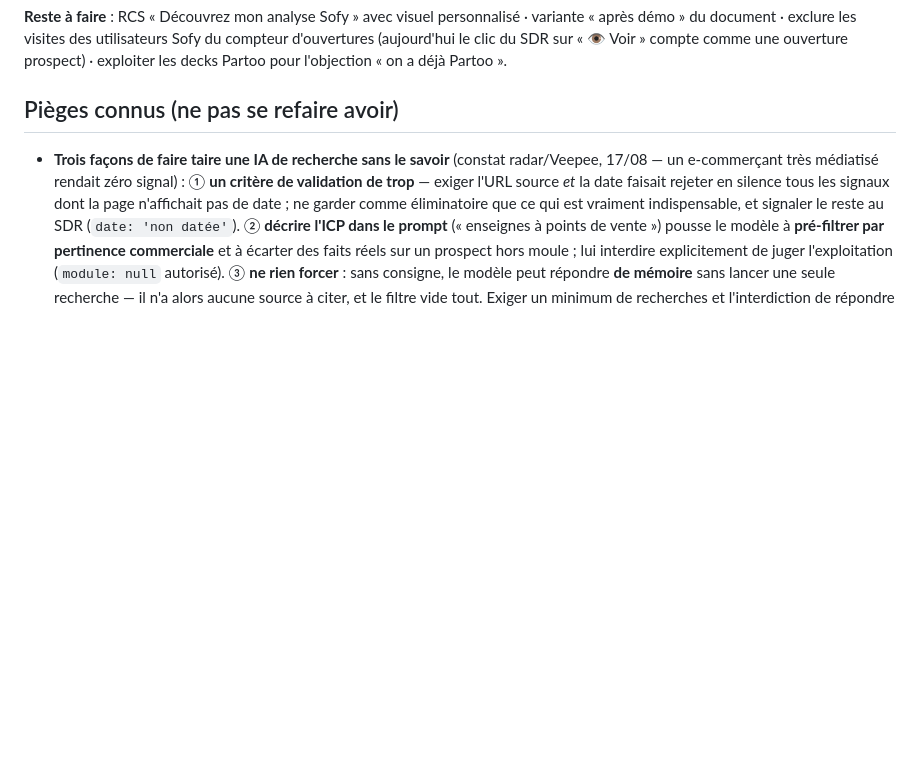
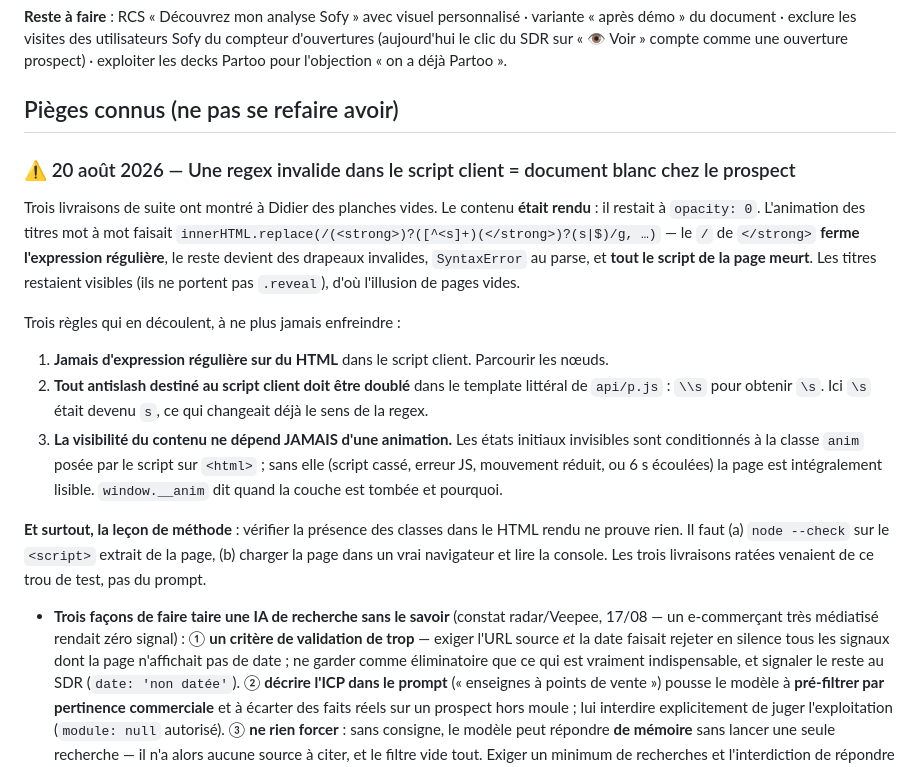
Before and after one commit to didampt/sofy-sdr-tool, a Markdown page: HANDOFF.md, the part around the change. Drawn GitHub-style; blank space fills up the shorter version.

Commit message:
docs: piège — regex sur HTML dans le script client, antislashes du template, et visibilité indépendante de l'animation
Co-Authored-By: Claude Opus 5 <noreply@anthropic.com>

```diff
--- a/HANDOFF.md
+++ b/HANDOFF.md
@@ -287,6 +287,17 @@ Retours après lecture du premier site généré : *« trop de texte, pas assez
 
 ## Pièges connus (ne pas se refaire avoir)
 
+### ⚠️ 20 août 2026 — Une regex invalide dans le script client = document blanc chez le prospect
+Trois livraisons de suite ont montré à Didier des planches vides. Le contenu **était rendu** : il
+restait à `opacity: 0`. L'animation des titres mot à mot faisait `innerHTML.replace(/(<strong>)?([^<s]+)(</strong>)?(s|$)/g, …)` — le `/` de `</strong>` **ferme l'expression régulière**, le reste devient des drapeaux invalides, `SyntaxError` au parse, et **tout le script de la page meurt**. Les titres restaient visibles (ils ne portent pas `.reveal`), d'où l'illusion de pages vides.
+
+Trois règles qui en découlent, à ne plus jamais enfreindre :
+1. **Jamais d'expression régulière sur du HTML** dans le script client. Parcourir les nœuds.
+2. **Tout antislash destiné au script client doit être doublé** dans le template littéral de `api/p.js` : `\\s` pour obtenir `\s`. Ici `\s` était devenu `s`, ce qui changeait déjà le sens de la regex.
+3. **La visibilité du contenu ne dépend JAMAIS d'une animation.** Les états initiaux invisibles sont conditionnés à la classe `anim` posée par le script sur `<html>` ; sans elle (script cassé, erreur JS, mouvement réduit, ou 6 s écoulées) la page est intégralement lisible. `window.__anim` dit quand la couche est tombée et pourquoi.
+
+**Et surtout, la leçon de méthode** : vérifier la présence des classes dans le HTML rendu ne prouve rien. Il faut (a) `node --check` sur le `<script>` extrait de la page, (b) charger la page dans un vrai navigateur et lire la console. Les trois livraisons ratées venaient de ce trou de test, pas du prompt.
+
 - **Trois façons de faire taire une IA de recherche sans le savoir** (constat radar/Veepee, 17/08 — un e-commerçant très médiatisé rendait zéro signal) : ① **un critère de validation de trop** — exiger l'URL source *et* la date faisait rejeter en silence tous les signaux dont la page n'affichait pas de date ; ne garder comme éliminatoire que ce qui est vraiment indispensable, et signaler le reste au SDR (`date: 'non datée'`). ② **décrire l'ICP dans le prompt** (« enseignes à points de vente ») pousse le modèle à **pré-filtrer par pertinence commerciale** et à écarter des faits réels sur un prospect hors moule ; lui interdire explicitement de juger l'exploitation (`module: null` autorisé). ③ **ne rien forcer** : sans consigne, le modèle peut répondre **de mémoire** sans lancer une seule recherche — il n'a alors aucune source à citer, et le filtre vide tout. Exiger un minimum de recherches et l'interdiction de répondre de mémoire. **Corollaire de méthode : toujours instrumenter avant de régler un prompt** — compter les recherches réellement lancées (blocs `server_tool_use`) et les signaux bruts *avant* filtrage, sinon « n'a rien trouvé » et « n'a pas cherché » sont indiscernables.
 - **Un timeout Vercel renvoie du HTML, pas du JSON.** Le radar sur Veepee dépassait les 60 s de la fonction ; Vercel répondait sa page « An error occurred… » et le front faisait `JSON.parse` dessus → `Unexpected token 'A'`, message trompeur « erreur réseau » (17/08). Deux règles : `maxDuration` généreux sur tout endpoint qui fait de la recherche web (300 s), et **jamais de `.json()` nu** sur une réponse pouvant expirer — passer par un `lireJson()` qui lit le texte et reconnaît `FUNCTION_INVOCATION_TIMEOUT` / `An error occurred`.
 - **Ne jamais désactiver la réflexion (`thinking`) sur un endpoint qui utilise des outils serveur.** Sur les modèles récents, thinking désactivé fait parfois écrire l'appel d'outil *en texte* dans la réponse : le tour réussit, la recherche ne se lance jamais, aucune erreur n'est levée. Pour réduire le coût ou la latence, baisser `output_config.effort` (`medium`), pas le thinking.
```
